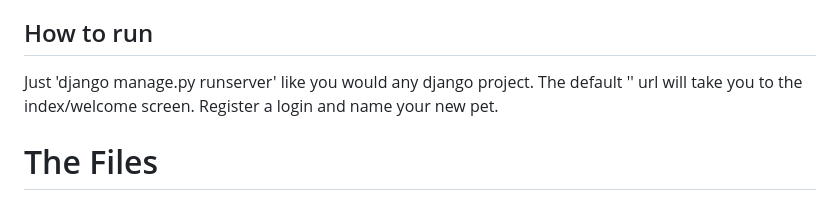
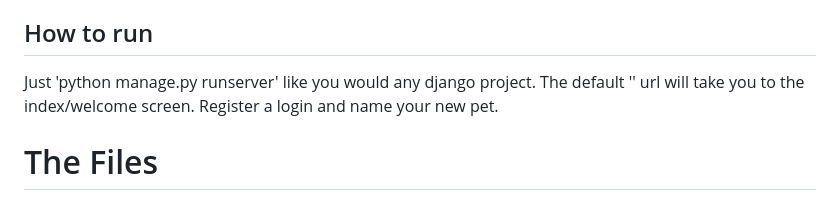
Before and after one commit to karlthomas3/JS-Pet, a Markdown page: capstone/README.md, the part around the change. Drawn GitHub-style.

Commit message:
Update README.md
fixed a typo

```diff
--- a/capstone/README.md
+++ b/capstone/README.md
@@ -23,7 +23,7 @@ The second brings the whole thing to life with animation! This required quite a
 
 How to run
 ----
-Just 'django manage.py runserver' like you would any django project. The default '' url will take you to the index/welcome screen. Register a login and name your new pet.
+Just 'python manage.py runserver' like you would any django project. The default '' url will take you to the index/welcome screen. Register a login and name your new pet.
 
 The Files
 ====
```
